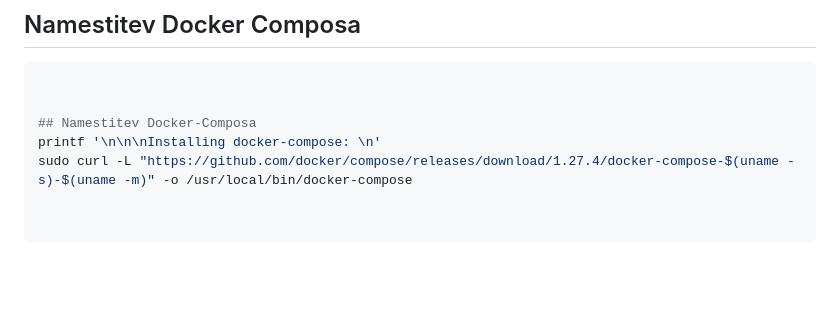
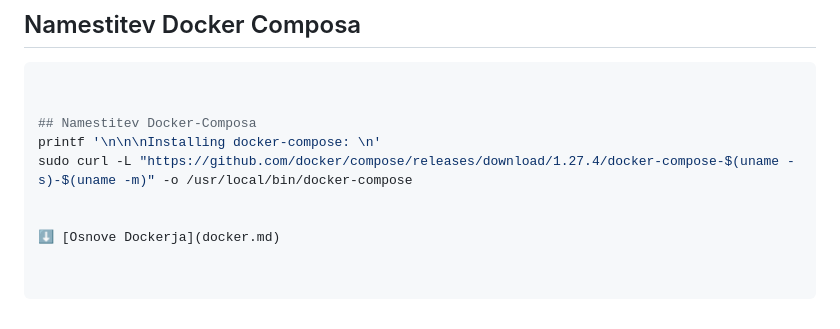
Before and after one commit to Meej-sudo/nuksvaje, a Markdown page: vaja3/README.md, the part around the change. GitHub-like rendering; blank space fills up the shorter version.

```diff
--- a/vaja3/README.md
+++ b/vaja3/README.md
@@ -72,3 +72,6 @@ Docker Compose je orodje, ki omogoča definiranje in upravljanje več vsebnikov
 ## Namestitev Docker-Composa
 printf '\n\n\nInstalling docker-compose: \n'
 sudo curl -L "https://github.com/docker/compose/releases/download/1.27.4/docker-compose-$(uname -s)-$(uname -m)" -o /usr/local/bin/docker-compose
+
+
+⬇️ [Osnove Dockerja](docker.md)
```
